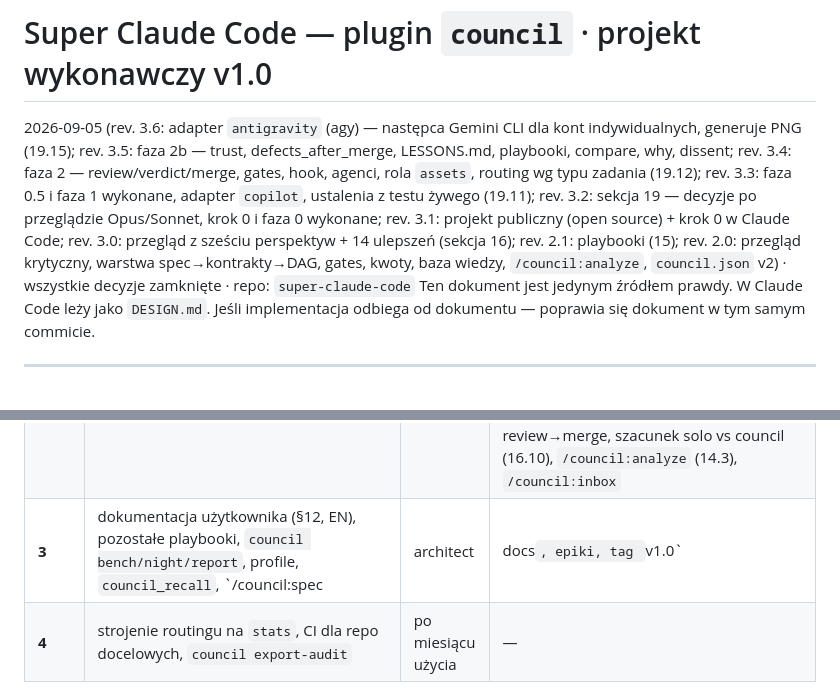
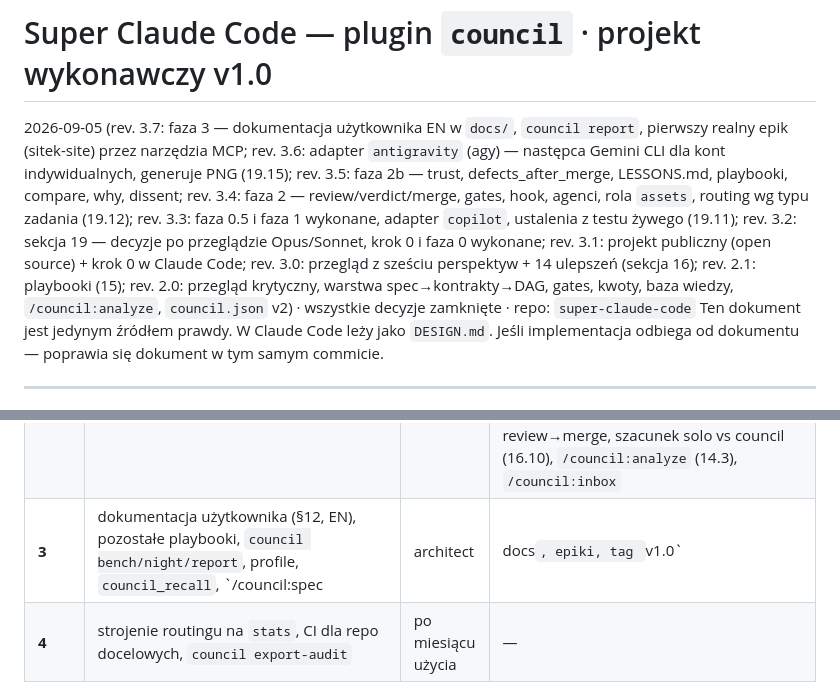
Before and after one commit to sitkowsp/super-claude-code, a Markdown page: DESIGN.md, 2 parts joined by grey strips. Drawn GitHub-style.

Commit message:
docs: DESIGN rev. 3.7 phase 3a status, CLAUDE.md state
Co-Authored-By: Claude Fable 5.1 <noreply@anthropic.com>

```diff
--- a/DESIGN.md
+++ b/DESIGN.md
@@ -1,6 +1,6 @@
 # Super Claude Code — plugin `council` · projekt wykonawczy v1.0
 
-2026-09-05 (rev. 3.6: adapter `antigravity` (agy) — następca Gemini CLI dla kont indywidualnych, generuje PNG (19.15); rev. 3.5: faza 2b — trust, defects_after_merge, LESSONS.md, playbooki, compare, why, dissent; rev. 3.4: faza 2 — review/verdict/merge, gates, hook, agenci, rola `assets`, routing wg typu zadania (19.12); rev. 3.3: faza 0.5 i faza 1 wykonane, adapter `copilot`, ustalenia z testu żywego (19.11); rev. 3.2: sekcja 19 — decyzje po przeglądzie Opus/Sonnet, krok 0 i faza 0 wykonane; rev. 3.1: projekt publiczny (open source) + krok 0 w Claude Code; rev. 3.0: przegląd z sześciu perspektyw + 14 ulepszeń (sekcja 16); rev. 2.1: playbooki (15); rev. 2.0: przegląd krytyczny, warstwa spec→kontrakty→DAG, gates, kwoty, baza wiedzy, `/council:analyze`, `council.json` v2) · wszystkie decyzje zamknięte · repo: `super-claude-code`
+2026-09-05 (rev. 3.7: faza 3 — dokumentacja użytkownika EN w `docs/`, `council report`, pierwszy realny epik (sitek-site) przez narzędzia MCP; rev. 3.6: adapter `antigravity` (agy) — następca Gemini CLI dla kont indywidualnych, generuje PNG (19.15); rev. 3.5: faza 2b — trust, defects_after_merge, LESSONS.md, playbooki, compare, why, dissent; rev. 3.4: faza 2 — review/verdict/merge, gates, hook, agenci, rola `assets`, routing wg typu zadania (19.12); rev. 3.3: faza 0.5 i faza 1 wykonane, adapter `copilot`, ustalenia z testu żywego (19.11); rev. 3.2: sekcja 19 — decyzje po przeglądzie Opus/Sonnet, krok 0 i faza 0 wykonane; rev. 3.1: projekt publiczny (open source) + krok 0 w Claude Code; rev. 3.0: przegląd z sześciu perspektyw + 14 ulepszeń (sekcja 16); rev. 2.1: playbooki (15); rev. 2.0: przegląd krytyczny, warstwa spec→kontrakty→DAG, gates, kwoty, baza wiedzy, `/council:analyze`, `council.json` v2) · wszystkie decyzje zamknięte · repo: `super-claude-code`
 Ten dokument jest jedynym źródłem prawdy. W Claude Code leży jako `DESIGN.md`. Jeśli implementacja odbiega od dokumentu — poprawia się dokument w tym samym commicie.
 
 ---
@@ -764,7 +764,7 @@ Przed `uv init`, przed pierwszą linią kodu:
 | **0.5** | CI (19.6), `CONTRIBUTING.md`, `SECURITY.md`, `LICENSE`, repo publiczne; 16.15 (council recenzuje council przez `council_ask`) | 1 | **pliki gotowe 2026-09-05**; publikacja repo i 16.15 — czekają na decyzję użytkownika |
 | **1** | katalog pracy bez `.git` + sync + egzekucja scope (19.1), lock git (19.2), `store.py`, `scheduler.py` (+`depends_on`, fale), `watcher.py`, `render.py`, `council_dispatch/status/cancel`, pętla agentowa Ollama, adapter Gemini `run`, komendy `plan/run/status/stop`, migawki, `HANDOFF.md`, `actor`+`reason` w zdarzeniach (19.4), treść niezaufana (16.8), `council init/doctor` | 3 | **wykonana 2026-09-05** (1 sesja; bez `HANDOFF.md` i bez adaptera Gemini `run` — brak CLI; `council_answer` przeniesione tu z fazy 2). DoD: codex + local równolegle → `review`, blocked→answer→resume działa |
 | **2** | `blocked`→`ANSWER.md` (19.3), Codex/Grok-CLI/claude-sub `run`, `council_plan_validate`, subagenci planner/reviewer/integrator, `review`/`merge`, hook `UserPromptSubmit`, gates (14.5), `trust` + `defects_after_merge` (19.8), playbooki `feature`/`bug-hunt`/`data-internal`, `/council:compare`, `/council:why`, `LESSONS.md` | 4 | **2a wykonana 2026-09-05**: `council_review/verdict/merge/handoff`, gates `before_review`/`after_merge`, agenci planner/reviewer/integrator, hook, `HANDOFF.md`, walidacja planu w `council_plan`. **2b wykonana 2026-09-05**: `trust` (stats.json, awans/degradacja, `probation_over_limit`), `council_defect` + `defects_after_merge`, `LESSONS.md` wstrzykiwane do TASK.md, playbooki `feature`/`bug-hunt`/`data-internal` + `council_playbooks`, `council_compare`, `council_why`, `council_stats`, `dissent` w REPORT. **Otwarte**: test żywy review→merge, szacunek solo vs council (16.10), `/council:analyze` (14.3), `/council:inbox` |
-| **3** | dokumentacja użytkownika (§12, EN), pozostałe playbooki, `council bench/night/report`, profile, `council_recall`, `/council:spec|architect|docs`, epiki, tag `v1.0` | 3 | — |
+| **3** | dokumentacja użytkownika (§12, EN), pozostałe playbooki, `council bench/night/report`, profile, `council_recall`, `/council:spec|architect|docs`, epiki, tag `v1.0` | 3 | **3a wykonana 2026-09-05**: `docs/` (getting-started, reference, adapters, recipes, security), `council report`, epik testowy `sitek-site` (assets→codex, docs→copilot, implement→antigravity; review→merge przez MCP). **Odłożone po v1.0** (świadomie, §14.8/§19.7): `council bench/night`, profile, `council_recall` (pgvector), `/council:spec|architect|docs|analyze`, epiki jako obiekt, playbooki C/F–J, szacunek solo vs council |
 | **4** | strojenie routingu na `stats`, CI dla repo docelowych, `council export-audit` | po miesiącu użycia | — |
 
 Reguła stopu (§8) obowiązuje po fazie 1 z pomiarem z 19.4.
```
Also changed, not shown: CLAUDE.md (+1 -1 lines).
